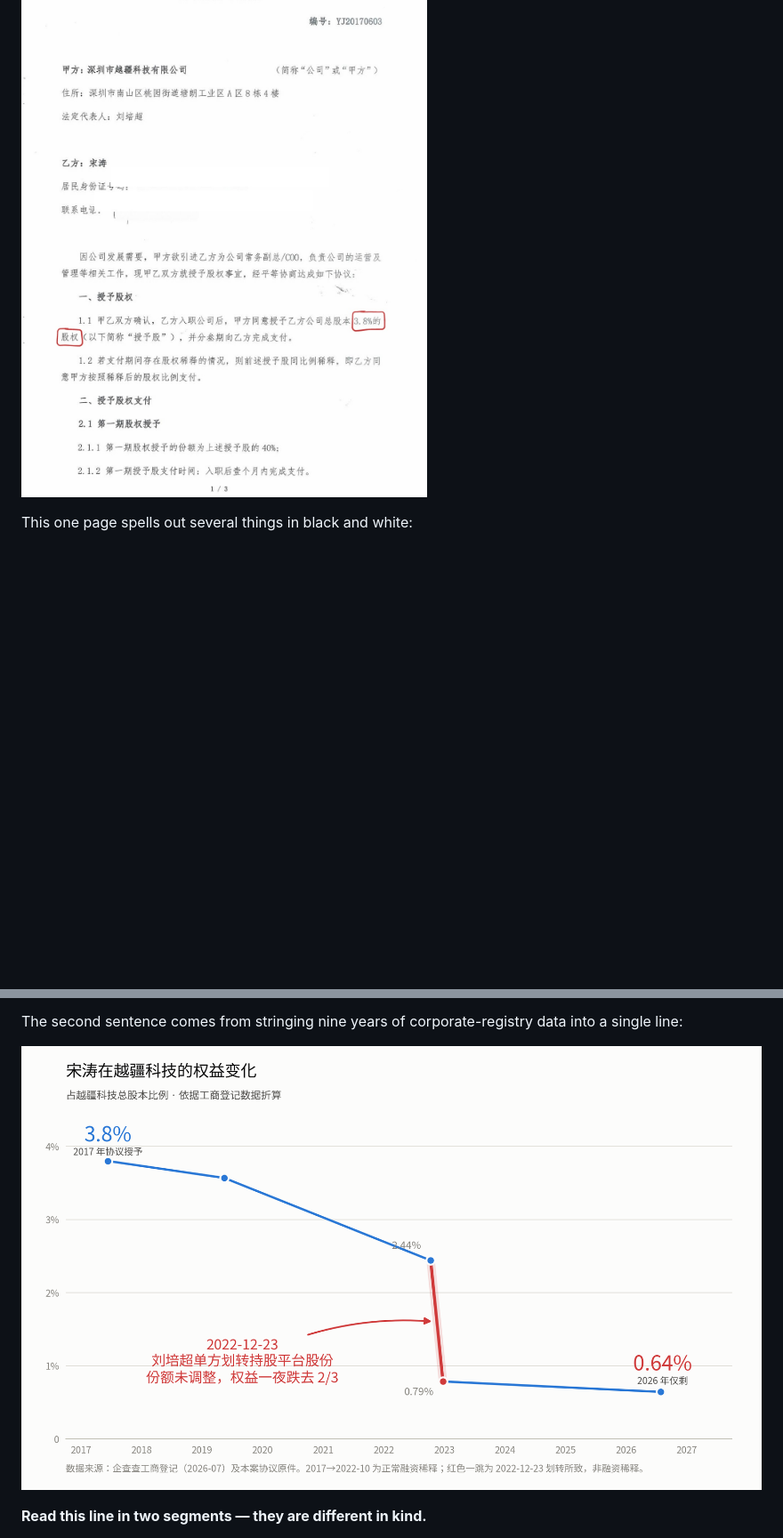
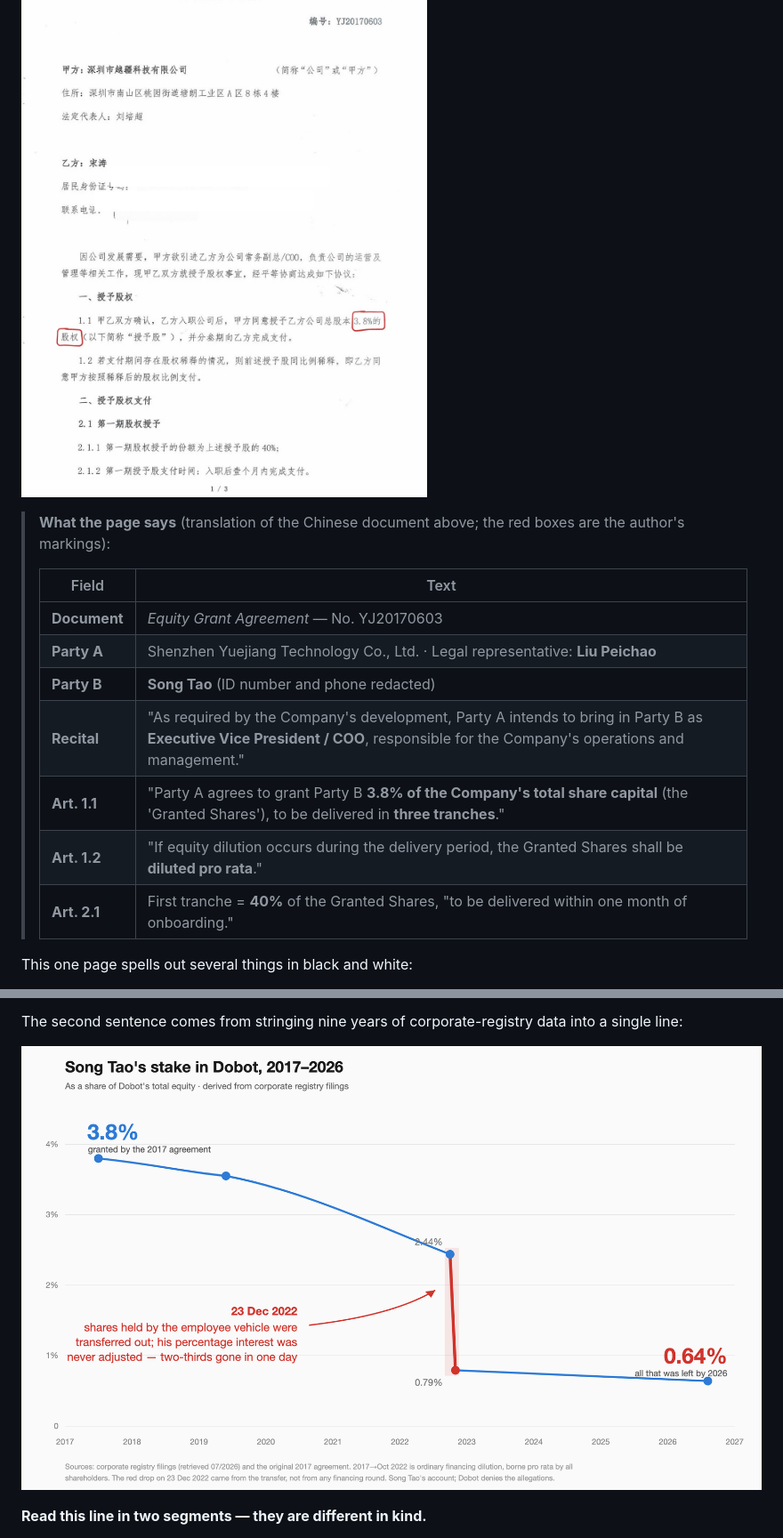
Before and after one commit to huanghe/startup-equity-guide, a Markdown page: ARTICLE_EN.md, 2 parts joined by grey strips. Shown at 89% size. Drawn GitHub-style; pictures changed too: 配图/dobot-stake-dilution-EN.png (added); blank space fills up the shorter version.

Commit message:
英文版：图表改用英文版本，协议扫描件补充对照翻译表

```diff
--- a/ARTICLE_EN.md
+++ b/ARTICLE_EN.md
@@ -18,6 +18,18 @@ The first sentence comes from this agreement — the *Equity Grant Agreement* si
 
 ![Page 1 of the 2017 Equity Grant Agreement (ID and phone numbers redacted)](配图/股权授予协议书P1-手绘红框标注.jpg)
 
+> **What the page says** (translation of the Chinese document above; the red boxes are the author's markings):
+>
+> | Field | Text |
+> | --- | --- |
+> | **Document** | *Equity Grant Agreement* — No. YJ20170603 |
+> | **Party A** | Shenzhen Yuejiang Technology Co., Ltd. · Legal representative: **Liu Peichao** |
+> | **Party B** | **Song Tao** (ID number and phone redacted) |
+> | **Recital** | "As required by the Company's development, Party A intends to bring in Party B as **Executive Vice President / COO**, responsible for the Company's operations and management." |
+> | **Art. 1.1** | "Party A agrees to grant Party B **3.8% of the Company's total share capital** (the 'Granted Shares'), to be delivered in **three tranches**." |
+> | **Art. 1.2** | "If equity dilution occurs during the delivery period, the Granted Shares shall be **diluted pro rata**." |
+> | **Art. 2.1** | First tranche = **40%** of the Granted Shares, "to be delivered within one month of onboarding." |
+
 This one page spells out several things in black and white:
 
 - **The role**: *"As required by the company's development, Party A intends to bring in Party B as **Executive Vice President / COO**, responsible for the company's operations and management"*;
@@ -31,7 +43,7 @@ One term worth clarifying up front: what Song Tao signed was an outright **equit
 
 The second sentence comes from stringing nine years of corporate-registry data into a single line:
 
-![Song Tao's indirect stake in Dobot: how 3.8% became 0.64% (calculated from corporate registry data)](配图/宋涛权益稀释路径-简版.png)
+![Song Tao's indirect stake in Dobot: how 3.8% became 0.64% (derived from corporate registry filings)](配图/dobot-stake-dilution-EN.png)
 
 **Read this line in two segments — they are different in kind.**
 
```
